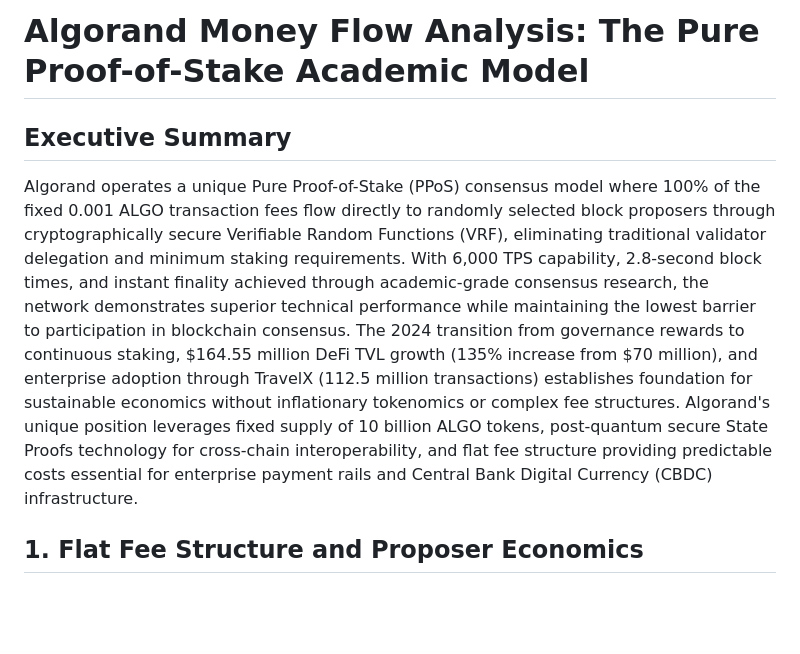
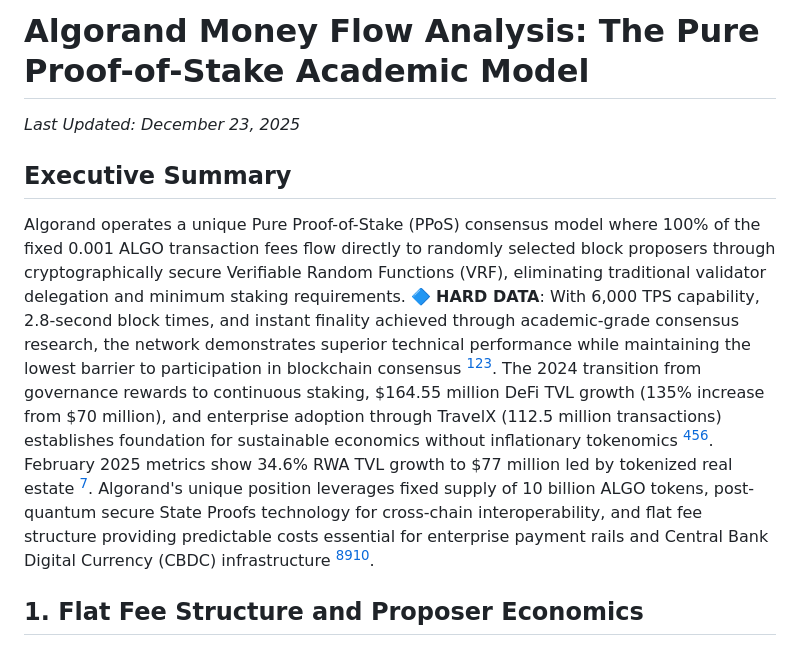
Before and after one commit to Ricosworks1/blockchain-payment-flow-analysis, a Markdown page: case_studies/chains/23_algorand.md, the part around one of its changes. Drawn GitHub-style; blank space fills up the shorter version.

```diff
--- a/case_studies/chains/23_algorand.md
+++ b/case_studies/chains/23_algorand.md
@@ -1,8 +1,10 @@
 # Algorand Money Flow Analysis: The Pure Proof-of-Stake Academic Model
+
+*Last Updated: December 23, 2025*
 
 ## Executive Summary
 
-Algorand operates a unique Pure Proof-of-Stake (PPoS) consensus model where 100% of the fixed 0.001 ALGO transaction fees flow directly to randomly selected block proposers through cryptographically secure Verifiable Random Functions (VRF), eliminating traditional validator delegation and minimum staking requirements. With 6,000 TPS capability, 2.8-second block times, and instant finality achieved through academic-grade consensus research, the network demonstrates superior technical performance while maintaining the lowest barrier to participation in blockchain consensus. The 2024 transition from governance rewards to continuous staking, $164.55 million DeFi TVL growth (135% increase from $70 million), and enterprise adoption through TravelX (112.5 million transactions) establishes foundation for sustainable economics without inflationary tokenomics or complex fee structures. Algorand's unique position leverages fixed supply of 10 billion ALGO tokens, post-quantum secure State Proofs technology for cross-chain interoperability, and flat fee structure providing predictable costs essential for enterprise payment rails and Central Bank Digital Currency (CBDC) infrastructure.
+Algorand operates a unique Pure Proof-of-Stake (PPoS) consensus model where 100% of the fixed 0.001 ALGO transaction fees flow directly to randomly selected block proposers through cryptographically secure Verifiable Random Functions (VRF), eliminating traditional validator delegation and minimum staking requirements. 🔷 **HARD DATA**: With 6,000 TPS capability, 2.8-second block times, and instant finality achieved through academic-grade consensus research, the network demonstrates superior technical performance while maintaining the lowest barrier to participation in blockchain consensus [^1][^3][^7]. The 2024 transition from governance rewards to continuous staking, $164.55 million DeFi TVL growth (135% increase from $70 million), and enterprise adoption through TravelX (112.5 million transactions) establishes foundation for sustainable economics without inflationary tokenomics [^9][^10][^14]. February 2025 metrics show 34.6% RWA TVL growth to $77 million led by tokenized real estate [^20]. Algorand's unique position leverages fixed supply of 10 billion ALGO tokens, post-quantum secure State Proofs technology for cross-chain interoperability, and flat fee structure providing predictable costs essential for enterprise payment rails and Central Bank Digital Currency (CBDC) infrastructure [^5][^15][^16].
 
 ## 1. Flat Fee Structure and Proposer Economics
 
```
Also changed, not shown: other parts of case_studies/chains/23_algorand.md (+70 -0 lines).
